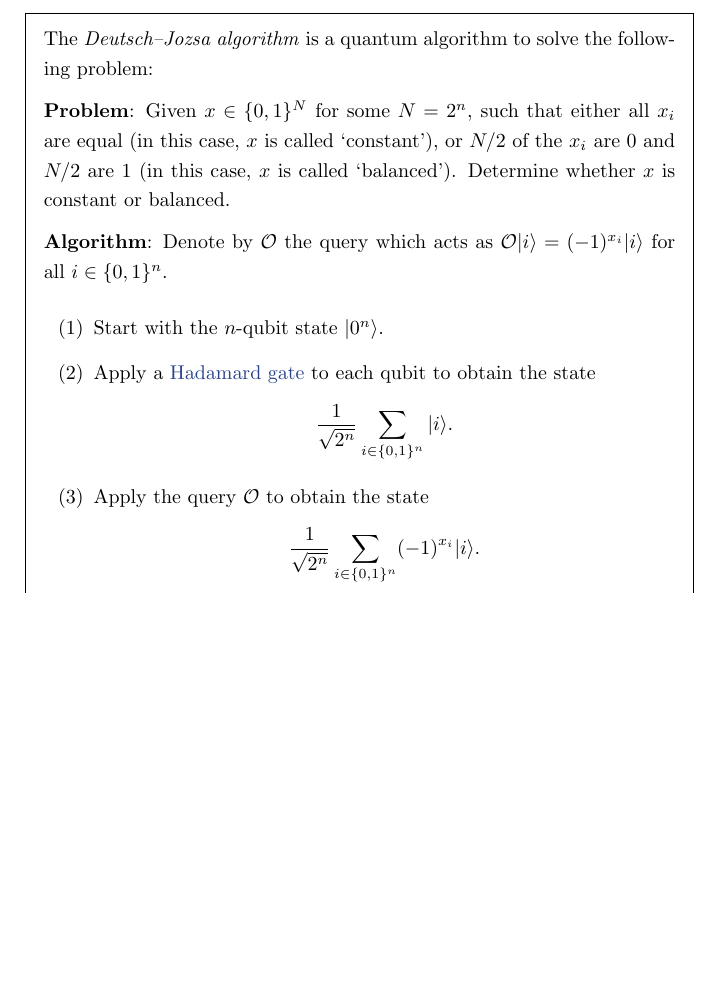
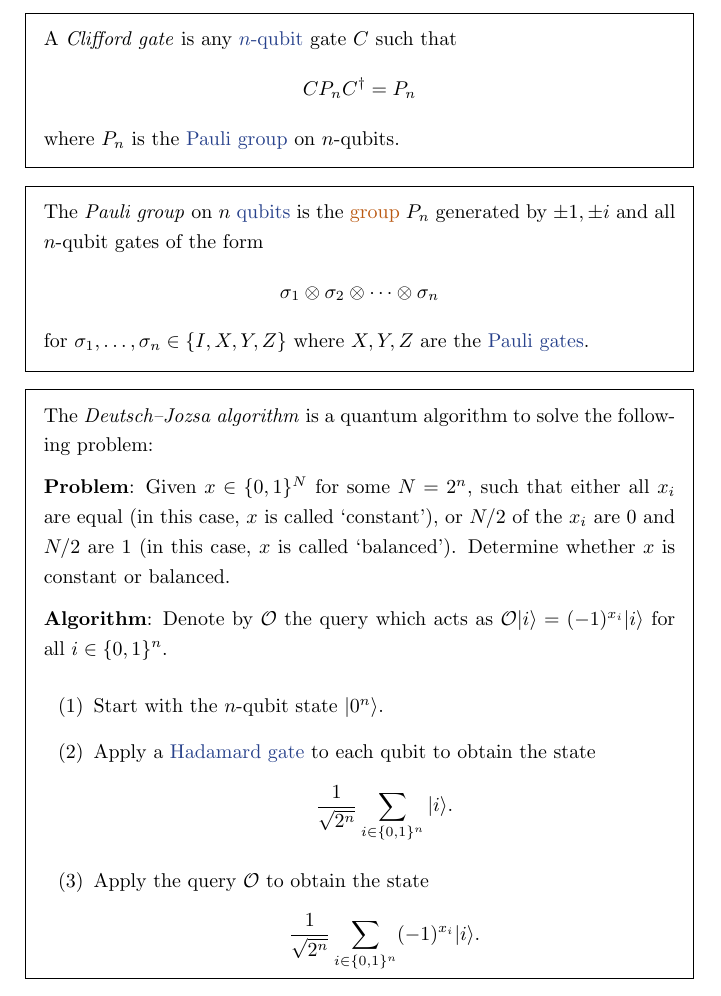
Before and after one commit to jessetvogel/quantum-glossary, a LaTeX thesis (tex/main.tex, which reads tex/Quantum Computing/gates.tex): part of page 24 of 53, cut at the place of the change, the shorter picture padded with empty space. Compiled offline with pdfLaTeX.

Commit message:
add topic: Clifford gate

```diff
--- a/tex/Quantum Computing/gates.tex
+++ b/tex/Quantum Computing/gates.tex
@@ -89,3 +89,15 @@
     \end{aligned} \]
     where $\theta \in [0, 4\pi]$, with respect to the standard basis given by $\ket{0}$ and $\ket{1}$.
 \end{topic}
+
+\begin{topic}{clifford-gate}{Clifford gate}
+    A \emph{Clifford gate} is any \tref{qubit}{$n$-qubit} gate $C$ such that
+    \[ C P_n C^\dagger = P_n \]
+    where $P_n$ is the \tref{pauli-group}{Pauli group} on $n$-qubits.
+\end{topic}
+
+\begin{topic}{pauli-group}{Pauli group}
+    The \emph{Pauli group} on $n$ \tref{qubit}{qubits} is the \href{/math-definitions/#GT:group}{group} $P_n$ generated by $\pm 1, \pm i$ and all $n$-qubit gates of the form
+    \[ \sigma_1 \otimes \sigma_2 \otimes \cdots \otimes \sigma_n \]
+    for $\sigma_1, \ldots, \sigma_n \in \{ I, X, Y, Z \}$ where $X, Y, Z$ are the \tref{pauli-gates}{Pauli gates}.
+\end{topic}
```
